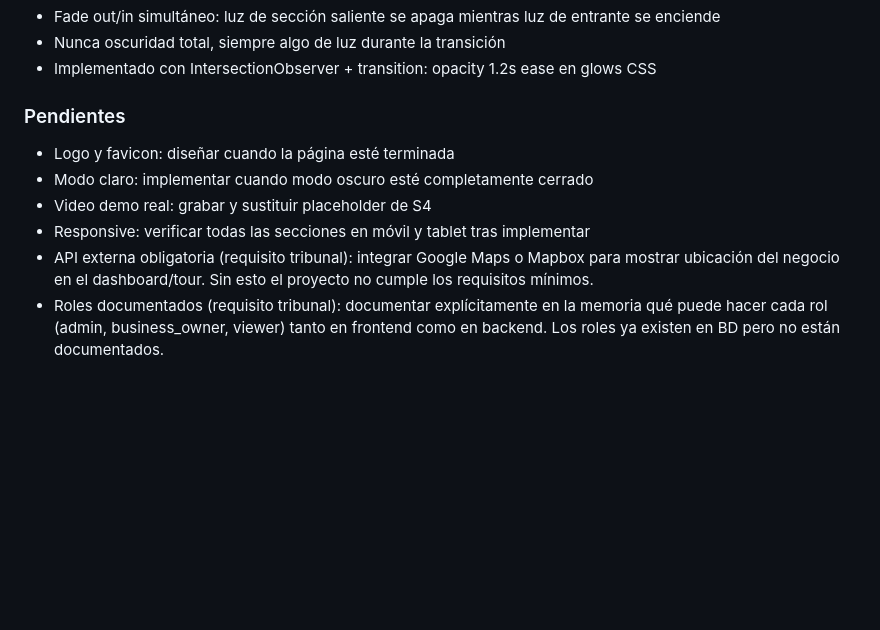
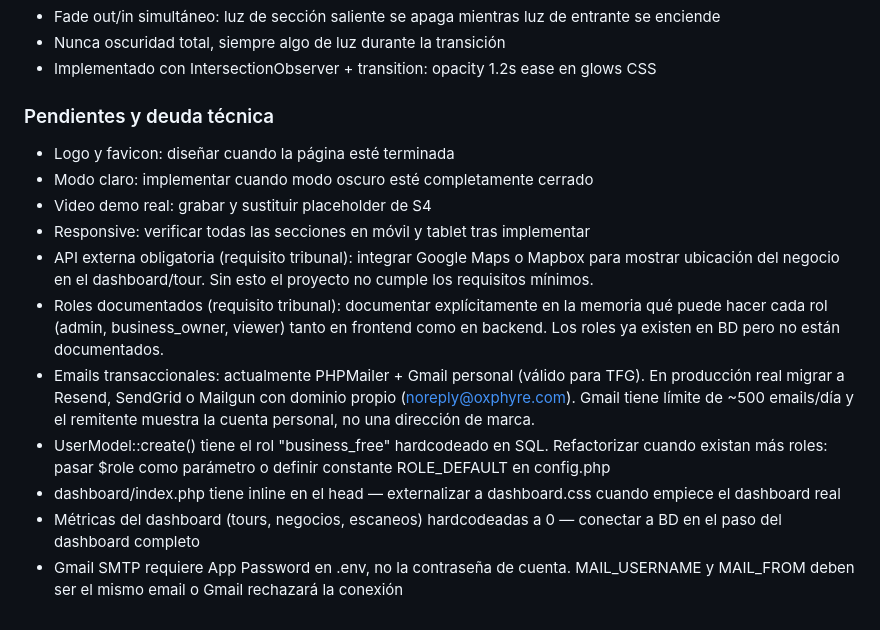
Before and after one commit to DaaniMM/oxphyre, a Markdown page: CLAUDE.md, the part around the change. Rendered like a GitHub page; blank space fills up the shorter version.

Commit message:
Devlog actualizado - pendientes y deudas unificadas en claude.md - devlog solo referencia

```diff
--- a/CLAUDE.md
+++ b/CLAUDE.md
@@ -260,10 +260,15 @@ users, businesses, plans, tours, positions, photos, hotspots, qr_codes, qr_scans
 - Nunca oscuridad total, siempre algo de luz durante la transición
 - Implementado con IntersectionObserver + transition: opacity 1.2s ease en glows CSS
 
-### Pendientes
+### Pendientes y deuda técnica
 - Logo y favicon: diseñar cuando la página esté terminada
 - Modo claro: implementar cuando modo oscuro esté completamente cerrado
 - Video demo real: grabar y sustituir placeholder de S4
 - Responsive: verificar todas las secciones en móvil y tablet tras implementar
 - API externa obligatoria (requisito tribunal): integrar Google Maps o Mapbox para mostrar ubicación del negocio en el dashboard/tour. Sin esto el proyecto no cumple los requisitos mínimos.
 - Roles documentados (requisito tribunal): documentar explícitamente en la memoria qué puede hacer cada rol (admin, business_owner, viewer) tanto en frontend como en backend. Los roles ya existen en BD pero no están documentados.
+- Emails transaccionales: actualmente PHPMailer + Gmail personal (válido para TFG). En producción real migrar a Resend, SendGrid o Mailgun con dominio propio (noreply@oxphyre.com). Gmail tiene límite de ~500 emails/día y el remitente muestra la cuenta personal, no una dirección de marca.
+- UserModel::create() tiene el rol "business_free" hardcodeado en SQL. Refactorizar cuando existan más roles: pasar $role como parámetro o definir constante ROLE_DEFAULT en config.php
+- dashboard/index.php tiene <style> inline en el head — externalizar a dashboard.css cuando empiece el dashboard real
+- Métricas del dashboard (tours, negocios, escaneos) hardcodeadas a 0 — conectar a BD en el paso del dashboard completo
+- Gmail SMTP requiere App Password en .env, no la contraseña de cuenta. MAIL_USERNAME y MAIL_FROM deben ser el mismo email o Gmail rechazará la conexión
```
Also changed, not shown: DEVLOG.md (+1 -5 lines).
